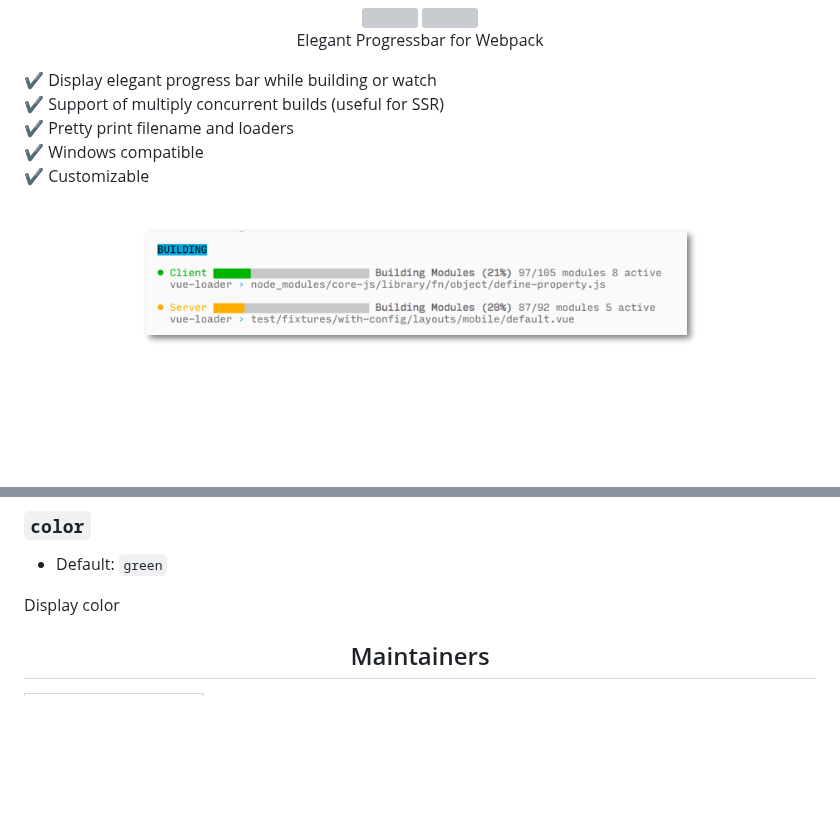
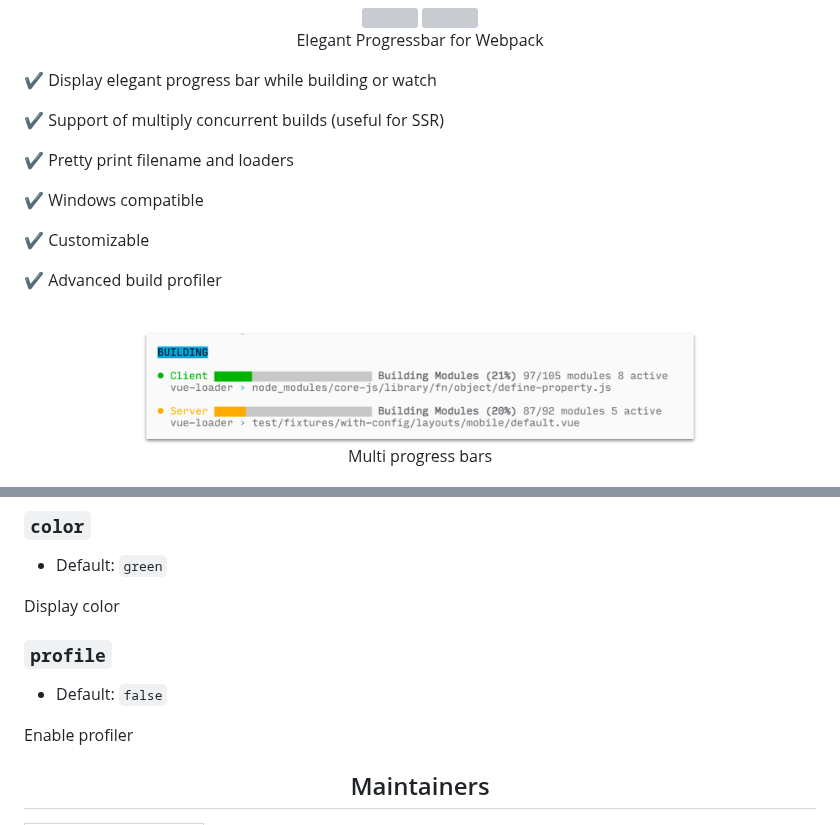
Before and after one commit to unjs/webpackbar, a Markdown page: README.md, 2 parts joined by grey strips. Rendered like a GitHub page; pictures changed too: assets/screen1.png; blank space fills up the shorter version; grey boxes are pictures that could not be loaded.

Commit message:
feat: build profiler

```diff
--- a/README.md
+++ b/README.md
@@ -14,14 +14,21 @@
 </div>
 
 ✔ Display elegant progress bar while building or watch
+
 ✔ Support of multiply concurrent builds (useful for SSR)
+
 ✔ Pretty print filename and loaders
+
 ✔ Windows compatible
+
 ✔ Customizable
+
+✔ Advanced build profiler
 
 <div align="center">
 <br>
 <img src="./assets/screen1.png" width="70%">
+<p>Multi progress bars</p>
 <br>
 </div>
 
@@ -76,6 +89,11 @@ Display name
 
 Display color
 
+### `profile`
+- Default: `false`
+
+Enable profiler
+
 <h2 align="center">Maintainers</h2>
 
 <table>
```
Also changed, not shown: other parts of README.md (+6 -0 lines), assets/screen2.png (added), 6 other files.
